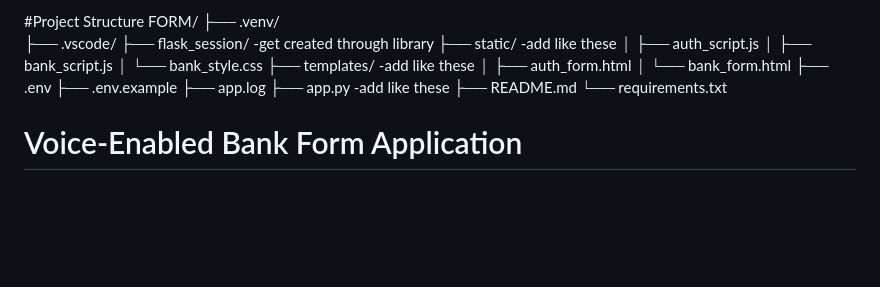
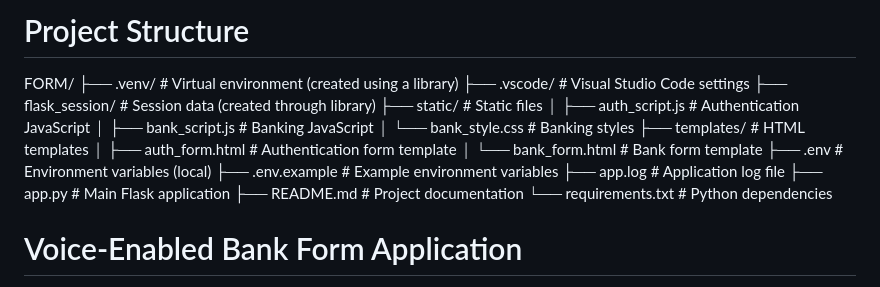
Before and after one commit to anumeha-0309/Beyond_QWERTY_Form_Filling_Project, a Markdown page: README.md, the part around the change. Rendered like a GitHub page; blank space fills up the shorter version.

```diff
--- a/README.md
+++ b/README.md
@@ -1,21 +1,23 @@
-#Project Structure
+# Project Structure
+
 FORM/
-├── .venv/
-├── .vscode/
-├── flask_session/         -get created through library
-├── static/                -add like these
-│ ├── auth_script.js
-│ ├── bank_script.js
-│ └── bank_style.css
-├── templates/             -add like these
-│ ├── auth_form.html
-│ └── bank_form.html
-├── .env
-├── .env.example
-├── app.log
-├── app.py                 -add like these
-├── README.md
-└── requirements.txt
+├── .venv/                      # Virtual environment (created using a library)
+├── .vscode/                    # Visual Studio Code settings
+├── flask_session/              # Session data (created through library)
+├── static/                     # Static files
+│   ├── auth_script.js          # Authentication JavaScript
+│   ├── bank_script.js          # Banking JavaScript
+│   └── bank_style.css          # Banking styles
+├── templates/                  # HTML templates
+│   ├── auth_form.html          # Authentication form template
+│   └── bank_form.html          # Bank form template
+├── .env                         # Environment variables (local)
+├── .env.example                # Example environment variables
+├── app.log                      # Application log file
+├── app.py                       # Main Flask application
+├── README.md                   # Project documentation
+└── requirements.txt            # Python dependencies
+
 
 # Voice-Enabled Bank Form Application
 
```
